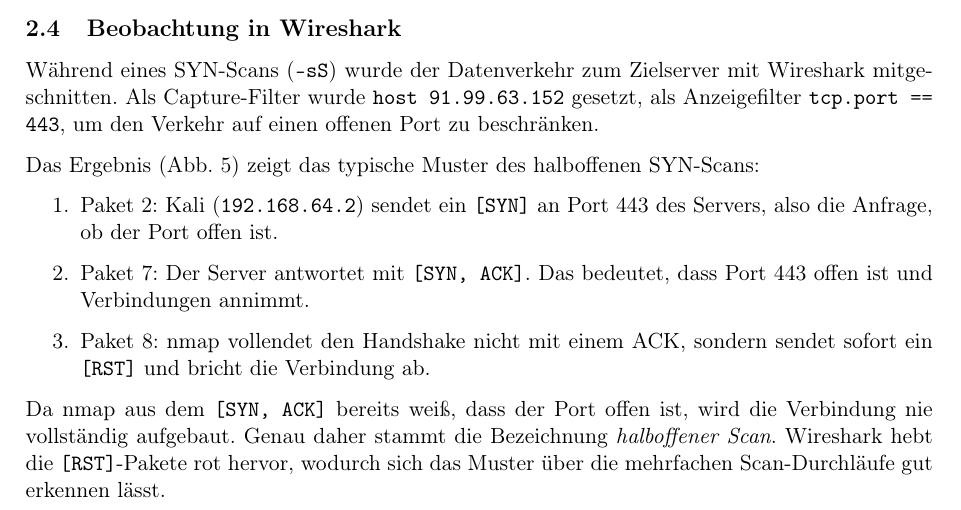
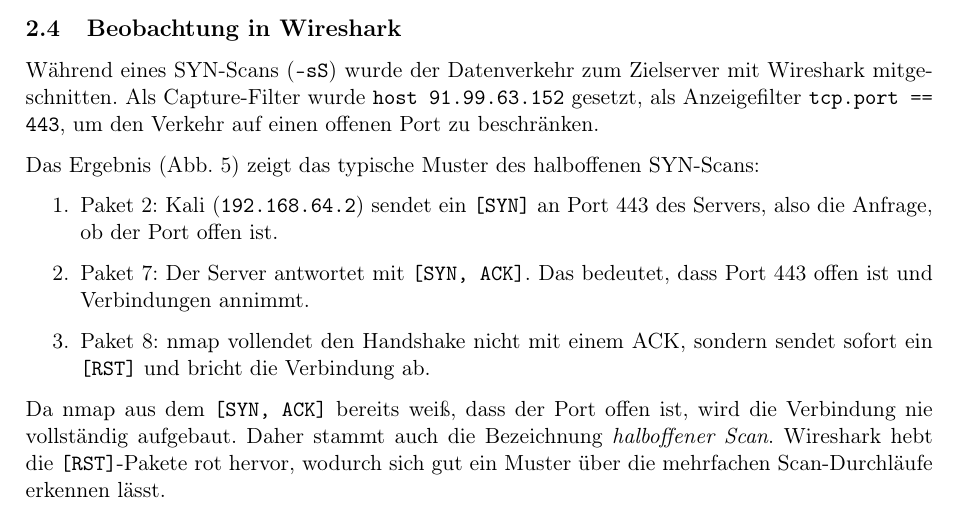
Before and after one commit to BooleanBill/Netzwerksicherheit-ESA2, a LaTeX document (klejewski_939463_netzwerksicherheit_esa1.tex): part of page 5 of 7, cut so that both start at the same text. Compiled offline with pdfLaTeX.

Commit message:
formulation

```diff
--- a/klejewski_939463_netzwerksicherheit_esa1.tex
+++ b/klejewski_939463_netzwerksicherheit_esa1.tex
@@ -174,7 +174,7 @@
   \item Paket 7: Der Server antwortet mit \texttt{[SYN, ACK]}. Das bedeutet, dass Port 443 offen ist und Verbindungen annimmt.
   \item Paket 8: nmap vollendet den Handshake nicht mit einem ACK, sondern sendet sofort ein \texttt{[RST]} und bricht die Verbindung ab.
 \end{enumerate}
-Da nmap aus dem \texttt{[SYN, ACK]} bereits weiß, dass der Port offen ist, wird die Verbindung nie vollständig aufgebaut. Genau daher stammt die Bezeichnung \emph{halboffener Scan}. Wireshark hebt die \texttt{[RST]}-Pakete rot hervor, wodurch sich das Muster über die mehrfachen Scan-Durchläufe gut erkennen lässt.
+Da nmap aus dem \texttt{[SYN, ACK]} bereits weiß, dass der Port offen ist, wird die Verbindung nie vollständig aufgebaut. Daher stammt auch die Bezeichnung \emph{halboffener Scan}. Wireshark hebt die \texttt{[RST]}-Pakete rot hervor, wodurch sich gut ein Muster über die mehrfachen Scan-Durchläufe erkennen lässt.
 \begin{figure}[H]
   \centering
   \includegraphics[width=\textwidth]{screenshots/b_wireshark.png}
```
